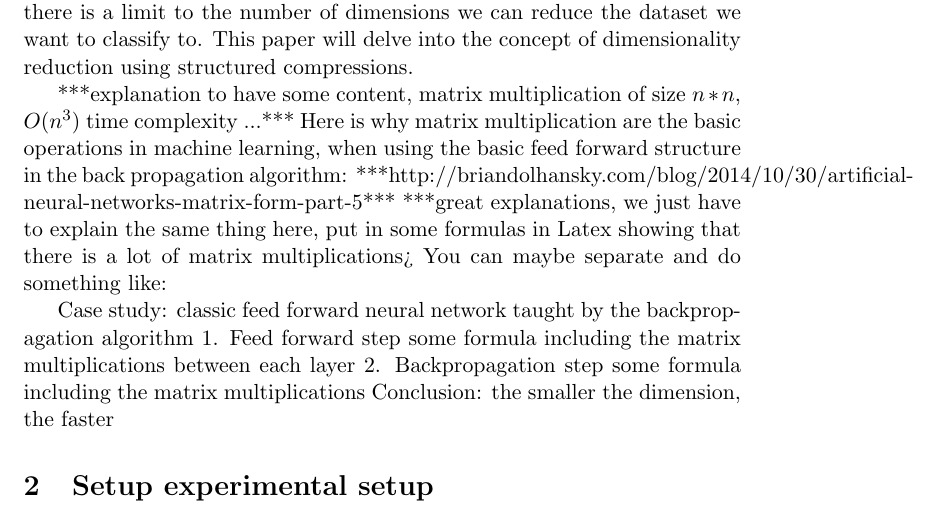
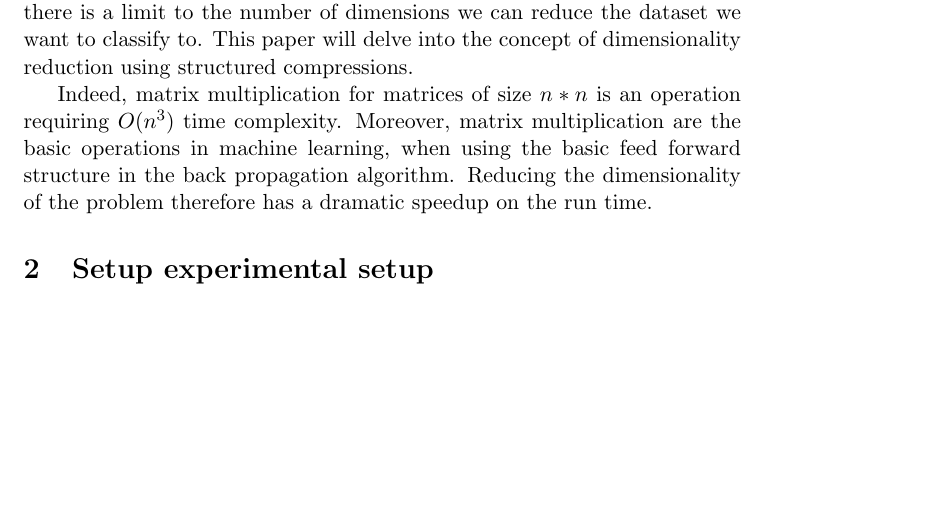
Before and after one commit to metaember/HD3-doc, a LaTeX document (HD3.tex): part of page 1 of 9, cut so that both start at the same text, the shorter picture padded with empty space. Compiled offline with pdfLaTeX.

Commit message:
Corected start

```diff
--- a/HD3.tex
+++ b/HD3.tex
@@ -29,18 +29,7 @@
 	Decreasing the dimensionality of the dataset being learned results in reducing the number of basic operations computed by the hardware during the matrix multiplications and therefore speed up the classification.
 	However, there is a limit to the number of dimensions we can reduce the dataset we want to classify to. This paper will delve into the concept of dimensionality reduction using structured compressions.
 
-	***explanation to have some content, matrix multiplication of size $n*n$, $O(n^3)$ time complexity ...***
-	Here is why matrix multiplication are the basic operations in machine learning, when using the basic feed forward structure in the back propagation algorithm:
-	***http://briandolhansky.com/blog/2014/10/30/artificial-neural-networks-matrix-form-part-5***
-	***great explanations, we just have to explain the same thing here, put in some formulas in Latex showing that there is a lot of matrix multiplications>
-	You can maybe separate and do something like:
-
-	Case study: classic feed forward neural network taught by the backpropagation algorithm
-	1. Feed forward step
-	some formula including the matrix multiplications between each layer
-	2. Backpropagation step
-	some formula including the matrix multiplications
-	Conclusion: the smaller the dimension, the faster
+	Indeed, matrix multiplication for matrices of size $n*n$ is an operation requiring $O(n^3)$ time complexity. Moreover, matrix multiplication are the basic operations in machine learning, when using the basic feed forward structure in the back propagation algorithm. Reducing the dimensionality of the problem therefore has a dramatic speedup on the run time.
 
 
 
```
Also changed, not shown: HD3.pdf.
